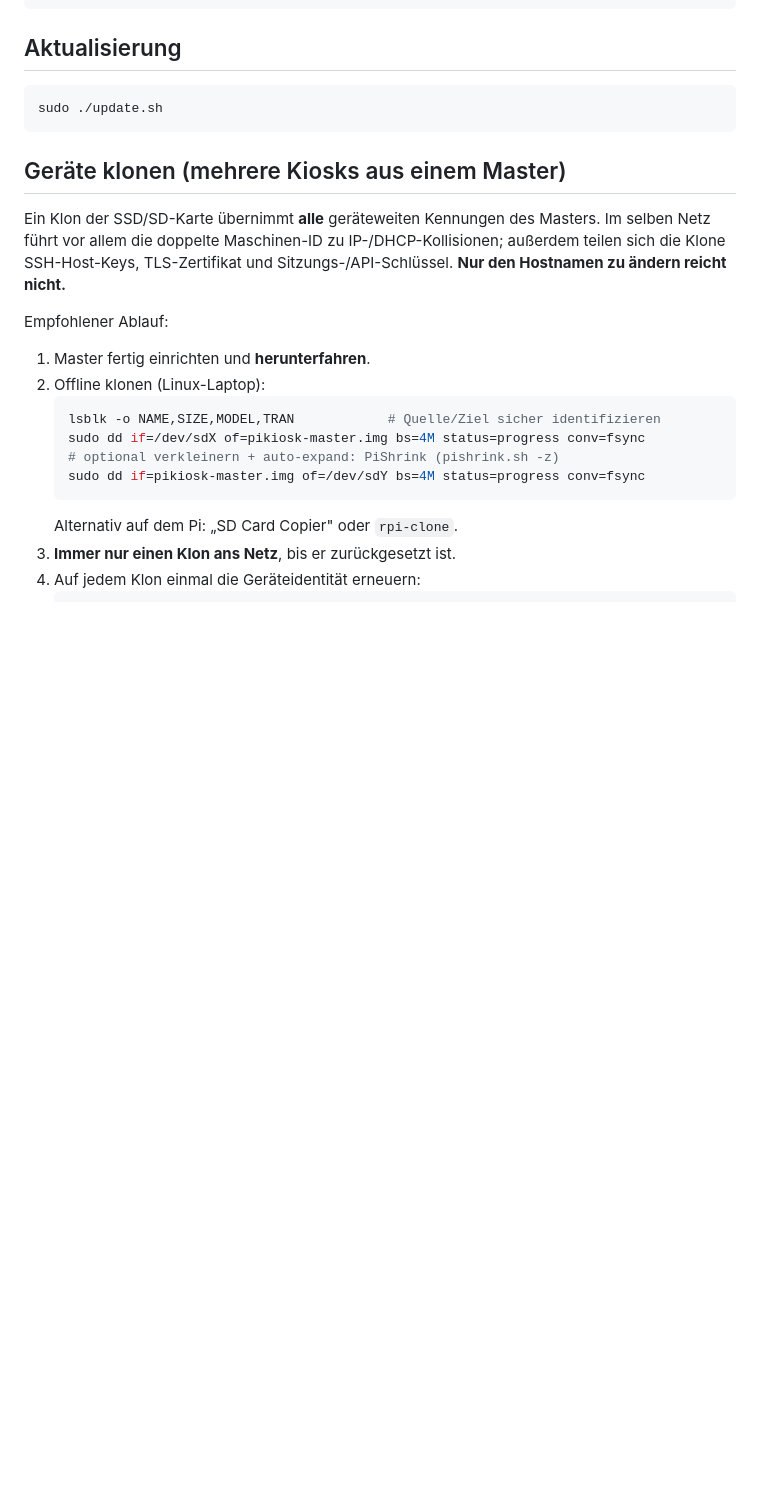
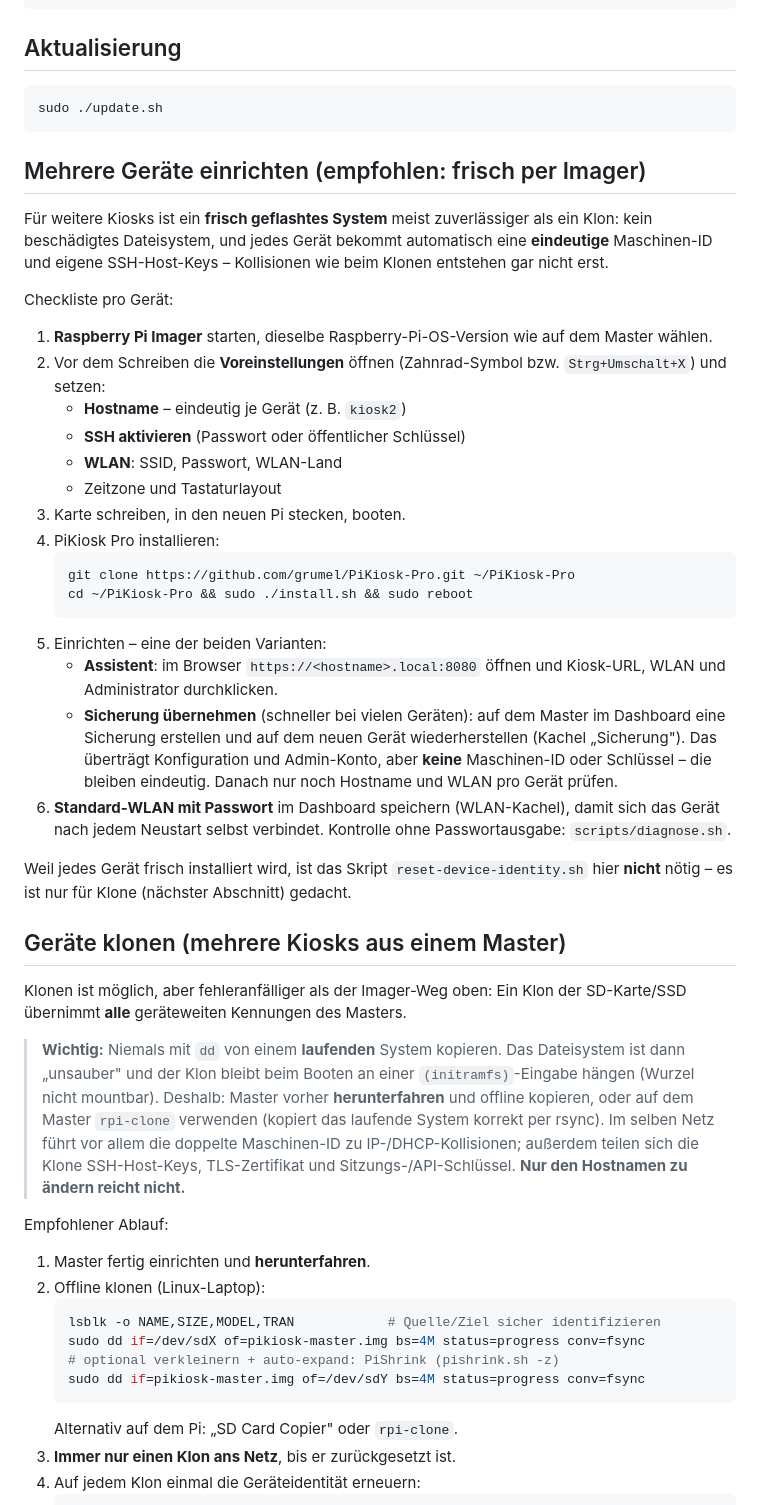
Before and after one commit to grumel/PiKiosk-Pro, a Markdown page: docs/Installation.md, the part around the change. Rendered like a GitHub page; blank space fills up the shorter version.

Commit message:
docs: Kurzanleitung "Neues Geraet per Imager" + Klon-Warnung
Empfohlener Weg fuer weitere Geraete: frisch per Raspberry Pi Imager
(eindeutige Maschinen-ID/SSH-Keys ab Werk, kein reset-device-identity
noetig) mit Voreinstellungen (Hostname/SSH/WLAN) und optionaler
Sicherung-Wiederherstellung fuer Konfiguration + Admin-Konto.

Ausserdem explizite Warnung im Klon-Abschnitt: niemals per dd von einem
LAUFENDEN System klonen (unsauberes Dateisystem -> Klon haengt beim
Booten an der (initramfs)-Eingabe). Stattdessen Master herunterfahren
und offline kopieren oder rpi-clone verwenden.

Co-Authored-By: Claude Opus 4.8 <noreply@anthropic.com>

````diff
--- a/docs/Installation.md
+++ b/docs/Installation.md
@@ -62,10 +62,58 @@ sudo systemctl stop pikiosk.service      # Stoppen
 sudo ./update.sh
 ```
 
+## Mehrere Geräte einrichten (empfohlen: frisch per Imager)
+
+Für weitere Kiosks ist ein **frisch geflashtes System** meist
+zuverlässiger als ein Klon: kein beschädigtes Dateisystem, und jedes
+Gerät bekommt automatisch eine **eindeutige** Maschinen-ID und eigene
+SSH-Host-Keys – Kollisionen wie beim Klonen entstehen gar nicht erst.
+
+Checkliste pro Gerät:
+
+1. **Raspberry Pi Imager** starten, dieselbe Raspberry-Pi-OS-Version
+   wie auf dem Master wählen.
+2. Vor dem Schreiben die **Voreinstellungen** öffnen (Zahnrad-Symbol
+   bzw. `Strg+Umschalt+X`) und setzen:
+   - **Hostname** – eindeutig je Gerät (z. B. `kiosk2`)
+   - **SSH aktivieren** (Passwort oder öffentlicher Schlüssel)
+   - **WLAN**: SSID, Passwort, WLAN-Land
+   - Zeitzone und Tastaturlayout
+3. Karte schreiben, in den neuen Pi stecken, booten.
+4. PiKiosk Pro installieren:
+   ```bash
+   git clone https://github.com/grumel/PiKiosk-Pro.git ~/PiKiosk-Pro
+   cd ~/PiKiosk-Pro && sudo ./install.sh && sudo reboot
+   ```
+5. Einrichten – eine der beiden Varianten:
+   - **Assistent**: im Browser `https://<hostname>.local:8080` öffnen
+     und Kiosk-URL, WLAN und Administrator durchklicken.
+   - **Sicherung übernehmen** (schneller bei vielen Geräten): auf dem
+     Master im Dashboard eine Sicherung erstellen und auf dem neuen
+     Gerät wiederherstellen (Kachel „Sicherung"). Das überträgt
+     Konfiguration und Admin-Konto, aber **keine** Maschinen-ID oder
+     Schlüssel – die bleiben eindeutig. Danach nur noch Hostname und
+     WLAN pro Gerät prüfen.
+6. **Standard-WLAN mit Passwort** im Dashboard speichern (WLAN-Kachel),
+   damit sich das Gerät nach jedem Neustart selbst verbindet. Kontrolle
+   ohne Passwortausgabe: `scripts/diagnose.sh`.
+
+Weil jedes Gerät frisch installiert wird, ist das Skript
+`reset-device-identity.sh` hier **nicht** nötig – es ist nur für Klone
+(nächster Abschnitt) gedacht.
+
 ## Geräte klonen (mehrere Kiosks aus einem Master)
 
-Ein Klon der SSD/SD-Karte übernimmt **alle** geräteweiten Kennungen
-des Masters. Im selben Netz führt vor allem die doppelte
+Klonen ist möglich, aber fehleranfälliger als der Imager-Weg oben:
+Ein Klon der SD-Karte/SSD übernimmt **alle** geräteweiten Kennungen
+des Masters.
+
+> **Wichtig:** Niemals mit `dd` von einem **laufenden** System kopieren.
+> Das Dateisystem ist dann „unsauber" und der Klon bleibt beim Booten
+> an einer `(initramfs)`-Eingabe hängen (Wurzel nicht mountbar).
+> Deshalb: Master vorher **herunterfahren** und offline kopieren, oder
+> auf dem Master `rpi-clone` verwenden (kopiert das laufende System
+> korrekt per rsync). Im selben Netz führt vor allem die doppelte
 Maschinen-ID zu IP-/DHCP-Kollisionen; außerdem teilen sich die
 Klone SSH-Host-Keys, TLS-Zertifikat und Sitzungs-/API-Schlüssel.
 **Nur den Hostnamen zu ändern reicht nicht.**
````
